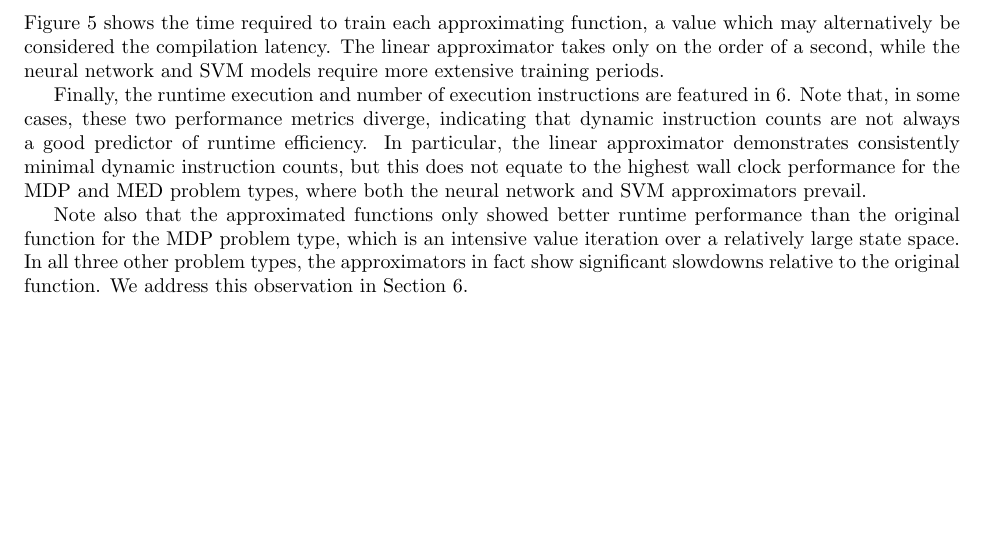
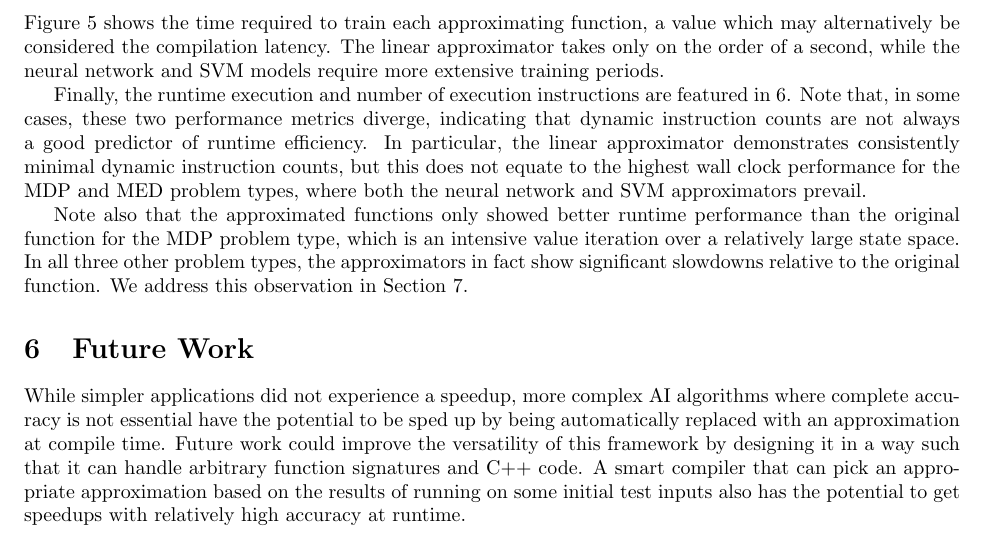
Before and after one commit to bhumbers/745approx, a LaTeX document (finalreport/finalreport.tex): part of page 5 of 9, cut so that both start at the same text, the shorter picture padded with empty space. Compiled offline with pdfLaTeX.

Commit message:
Added future work section

```diff
--- a/finalreport/finalreport.tex
+++ b/finalreport/finalreport.tex
@@ -162,6 +162,10 @@ Note also that the approximated functions only showed better runtime performance
   \label{fig:results_run_time}
 \end{figure}
 
+\section{Future Work}
+
+While simpler applications did not experience a speedup, more complex AI algorithms where complete accuracy is not essential have the potential to be sped up by being automatically replaced with an approximation at compile time. Future work could improve the versatility of this framework by designing it in a way such that it can handle arbitrary function signatures and C++ code. A smart compiler that can pick an appropriate approximation based on the results of running on some initial test inputs also has the potential to get speedups with relatively high accuracy at runtime.
+
 \section{Project Notes}
 \label{sec:project_notes}
 
```
